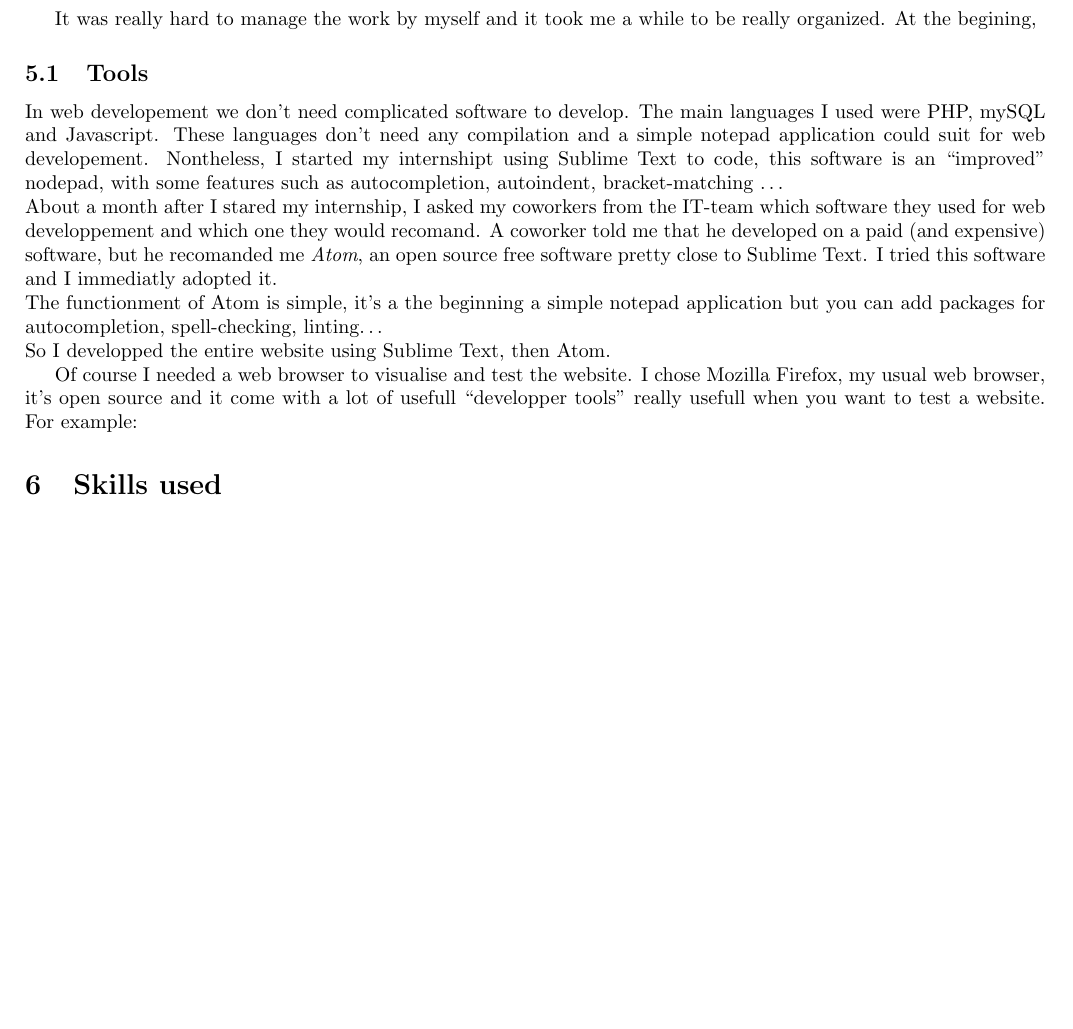
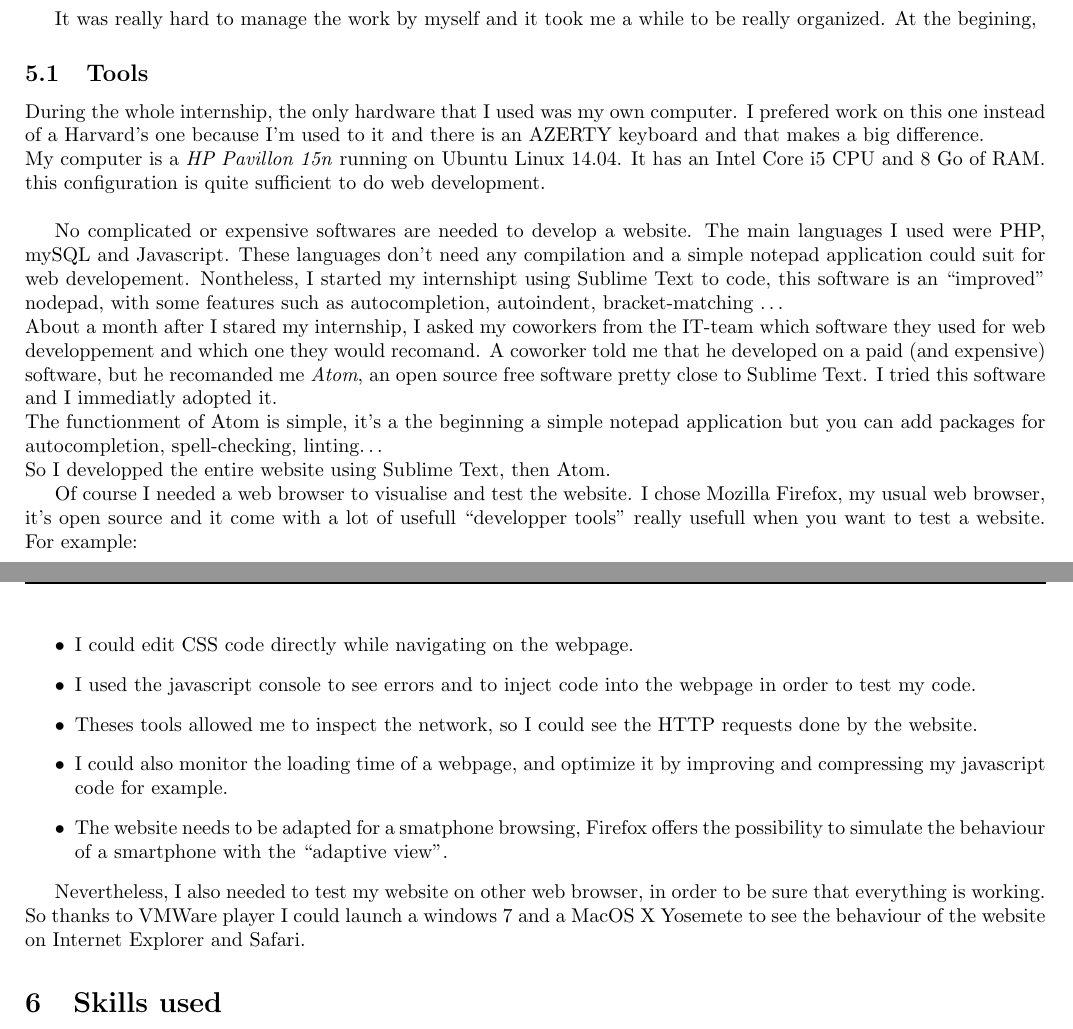
Before and after one commit to thibthibaut/internshipreport, a LaTeX paper (main.tex): part of page 9 of 10 before the commit and two parts of pages 9 and 10 of 10 after it, the two joined at a grey line, cut so that both start at the same text, the shorter picture padded with empty space. Compiled offline with pdfLaTeX.

Commit message:
added some stuff in <<Tools>> section

```diff
--- a/main.tex
+++ b/main.tex
@@ -228,7 +228,10 @@ It was really hard to manage the work by myself and it took me a while to be rea
 
 \subsection{Tools}
 
-In web developement we don't need complicated software to develop. The main languages I used were PHP, mySQL and Javascript. These languages don't need any compilation and a simple notepad application could suit for web developement. Nontheless, I started my internshipt using Sublime Text to code, this software is an ``improved'' nodepad, with some features such as autocompletion, autoindent, bracket-matching \ldots \\
+During the whole internship, the only hardware that I used was my own computer. I prefered work on this one instead of a Harvard's one because I'm used to it and there is an AZERTY keyboard and that makes a big difference.\\
+My computer is a \textit{HP Pavillon 15n} running on Ubuntu Linux 14.04. It has an Intel Core i5 CPU and 8 Go of RAM\@. this configuration is quite sufficient to do web development.\\
+
+No complicated or expensive softwares are needed to develop a website. The main languages I used were PHP, mySQL and Javascript. These languages don't need any compilation and a simple notepad application could suit for web developement. Nontheless, I started my internshipt using Sublime Text to code, this software is an ``improved'' nodepad, with some features such as autocompletion, autoindent, bracket-matching \ldots \\
 About a month after I stared my internship, I asked my coworkers from the IT-team which software they used for web developpement and which one they would recomand. A coworker told me that he developed on a paid (and expensive) software, but he recomanded me \textit{Atom}, an open source free software pretty close to Sublime Text. I tried this software and I immediatly adopted it.\\
 The functionment of Atom is simple, it's a the beginning a simple notepad application but you can add packages for autocompletion, spell-checking, linting\ldots \\
 So I developped the entire website using Sublime Text, then Atom.
@@ -236,8 +239,14 @@ So I developped the entire website using Sublime Text, then Atom.
 
 Of course I needed a web browser to visualise and test the website. I chose Mozilla Firefox, my usual web browser, it's open source and it come with a lot of usefull ``developper tools'' really usefull when you want to test a website. For example:
 \begin{itemize}
+\item I could edit CSS code directly while navigating on the webpage.
+\item I used the javascript console to see errors and to inject code into the webpage in order to test my code.
+\item Theses tools allowed me to inspect the network, so I could see the HTTP requests done by the website.
+\item I could also monitor the loading time of a webpage, and optimize it by improving and compressing my javascript code for example.
+\item The website needs to be adapted for a smatphone browsing, Firefox offers the possibility to simulate the behaviour of a smartphone with the ``adaptive view''.
+\end{itemize}
 
-\end{itemize}
+Nevertheless, I also needed to test my website on other web browser, in order to be sure that everything is working. So thanks to VMWare player I could launch a windows 7 and a MacOS X Yosemete to see the behaviour of the website on Internet Explorer and Safari.
 
 \section{Skills used}
 What skills did I use?
```
Also changed, not shown: main.pdf, 5 other files.
